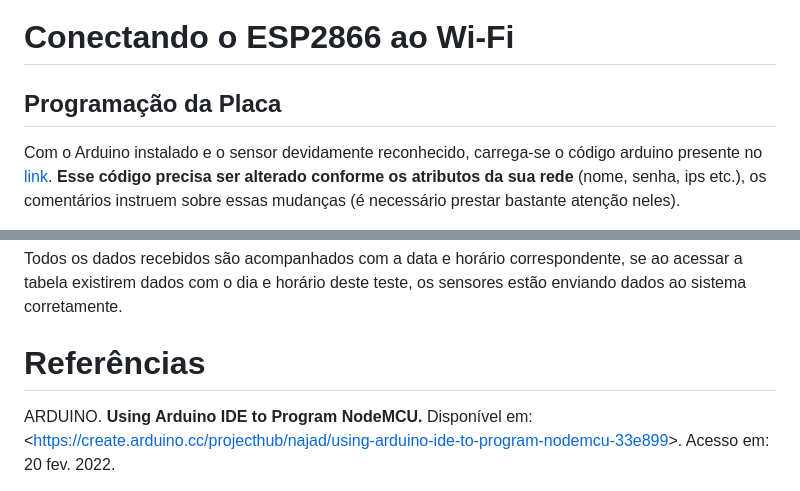
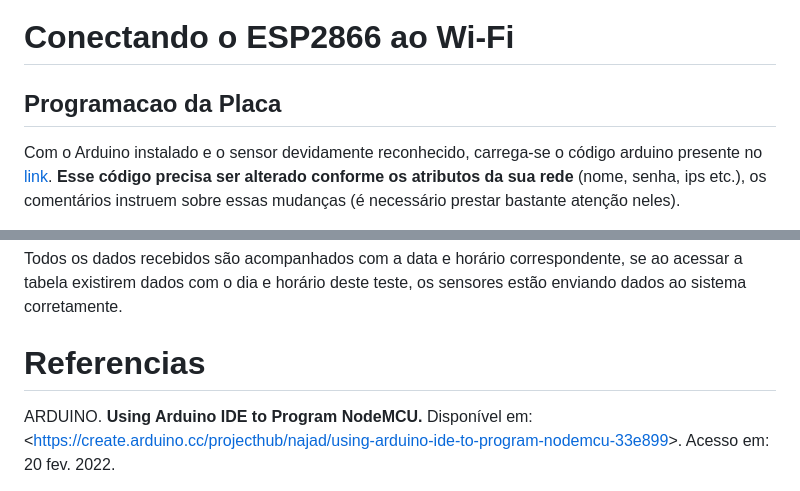
Before and after one commit to mwsprotte/repositorio-sistema-iot, a Markdown page: README.md, 2 parts joined by grey strips. Rendered like a GitHub page.

```diff
--- a/README.md
+++ b/README.md
@@ -233,7 +233,7 @@ _Figura 15: Website._
 
 # Conectando o ESP2866 ao Wi-Fi
 
-## Programação da Placa
+## Programacao da Placa
 
 Com o Arduino instalado e o sensor devidamente reconhecido, carrega-se o código arduino presente no [link](./Codigo_Microcontrolador/). **Esse código precisa ser alterado conforme os atributos da sua rede** (nome, senha, ips etc.), os comentários instruem sobre essas mudanças (é necessário prestar bastante atenção neles).
 
@@ -250,7 +250,7 @@ _Figura 16: Caminho para acessar os dados recebidos_.
 
 Todos os dados recebidos são acompanhados com a data e horário correspondente, se ao acessar a tabela existirem dados com o dia e horário deste teste, os sensores estão enviando dados ao sistema corretamente.
 
-# Referências
+# Referencias
 
 
 ARDUINO. **Using Arduino IDE to Program NodeMCU.** Disponível em: \<[https://create.arduino.cc/projecthub/najad/using-arduino-ide-to-program-nodemcu-33e899](https://create.arduino.cc/projecthub/najad/using-arduino-ide-to-program-nodemcu-33e899)\>. Acesso em: 20 fev. 2022.
```
Also changed, not shown: other parts of README.md (+17 -17 lines).
